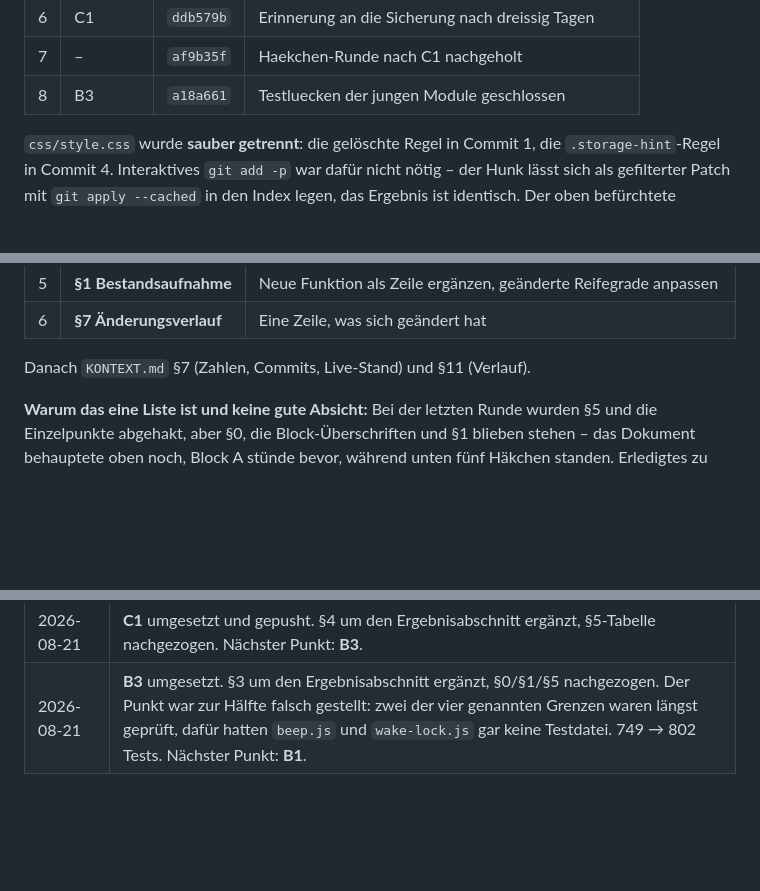
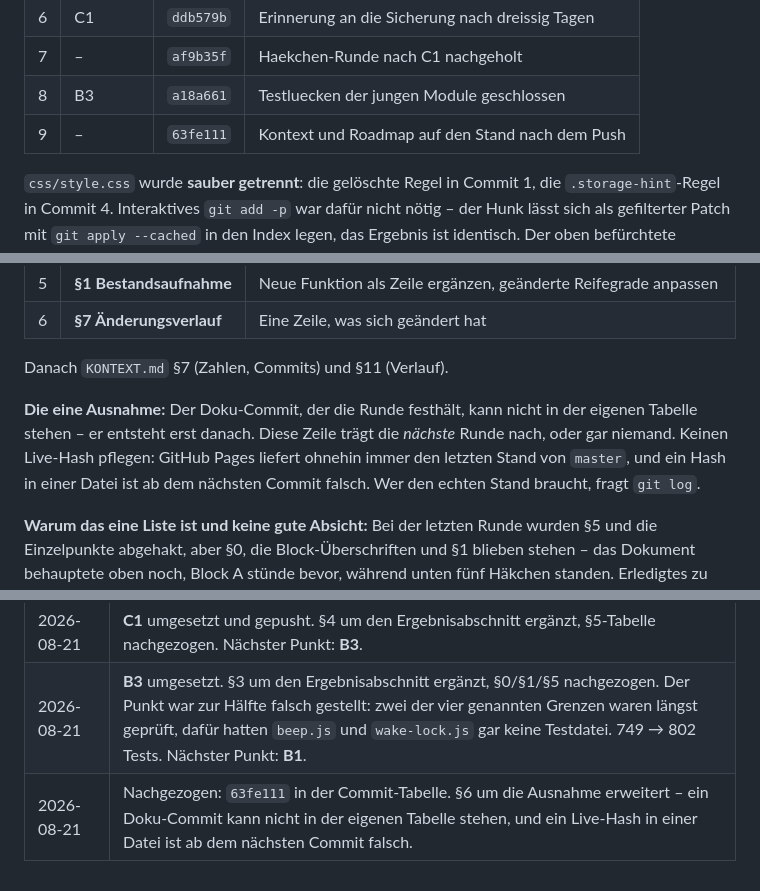
Before and after one commit to DerTimsIstDa/Laufapp, a Markdown page: ROADMAP.md, 3 parts joined by grey strips. Drawn GitHub-style; blank space fills up the shorter version.

```diff
--- a/ROADMAP.md
+++ b/ROADMAP.md
@@ -516,6 +516,7 @@ Ein Punkt = ein Commit (§6, Regel 1). So sind sie gefallen:
 | 6 | C1 | `ddb579b` | Erinnerung an die Sicherung nach dreissig Tagen |
 | 7 | – | `af9b35f` | Haekchen-Runde nach C1 nachgeholt |
 | 8 | B3 | `a18a661` | Testluecken der jungen Module geschlossen |
+| 9 | – | `63fe111` | Kontext und Roadmap auf den Stand nach dem Push |
 
 `css/style.css` wurde **sauber getrennt**: die gelöschte Regel in Commit 1,
 die `.storage-hint`-Regel in Commit 4. Interaktives `git add -p` war dafür
@@ -584,7 +585,14 @@ Die Runde, in dieser Reihenfolge:
 | 5 | **§1 Bestandsaufnahme** | Neue Funktion als Zeile ergänzen, geänderte Reifegrade anpassen |
 | 6 | **§7 Änderungsverlauf** | Eine Zeile, was sich geändert hat |
 
-Danach `KONTEXT.md` §7 (Zahlen, Commits, Live-Stand) und §11 (Verlauf).
+Danach `KONTEXT.md` §7 (Zahlen, Commits) und §11 (Verlauf).
+
+**Die eine Ausnahme:** Der Doku-Commit, der die Runde festhält, kann nicht in
+der eigenen Tabelle stehen – er entsteht erst danach. Diese Zeile trägt die
+*nächste* Runde nach, oder gar niemand. Keinen Live-Hash pflegen: GitHub Pages
+liefert ohnehin immer den letzten Stand von `master`, und ein Hash in einer
+Datei ist ab dem nächsten Commit falsch. Wer den echten Stand braucht, fragt
+`git log`.
 
 **Warum das eine Liste ist und keine gute Absicht:** Bei der letzten Runde
 wurden §5 und die Einzelpunkte abgehakt, aber §0, die Block-Überschriften und
@@ -604,3 +612,4 @@ Fleißaufgabe, sondern der halbe Zweck dieser Datei.
 | 2026-08-21 | A1, A2, A4 und B2 committet und gepusht (`e99b96a` … `28b277a`). Kopf, §2 (A1), §5-Tabelle und der Commit-Block auf den Stand danach gezogen. `css/style.css` sauber getrennt statt zusammengelegt. Nächster Punkt: **C1**. |
 | 2026-08-21 | **C1** umgesetzt und gepusht. §4 um den Ergebnisabschnitt ergänzt, §5-Tabelle nachgezogen. Nächster Punkt: **B3**. |
 | 2026-08-21 | **B3** umgesetzt. §3 um den Ergebnisabschnitt ergänzt, §0/§1/§5 nachgezogen. Der Punkt war zur Hälfte falsch gestellt: zwei der vier genannten Grenzen waren längst geprüft, dafür hatten `beep.js` und `wake-lock.js` gar keine Testdatei. 749 → 802 Tests. Nächster Punkt: **B1**. |
+| 2026-08-21 | Nachgezogen: `63fe111` in der Commit-Tabelle. §6 um die Ausnahme erweitert – ein Doku-Commit kann nicht in der eigenen Tabelle stehen, und ein Live-Hash in einer Datei ist ab dem nächsten Commit falsch. |
```
Also changed, not shown: KONTEXT.md (+11 -3 lines).
